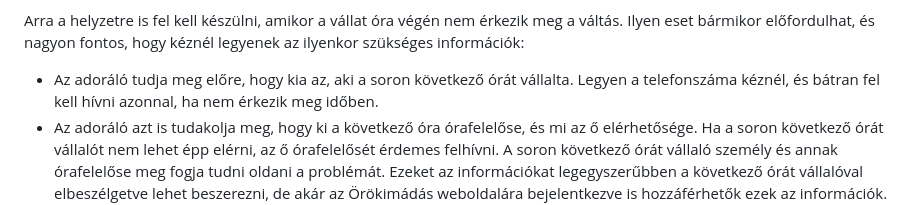
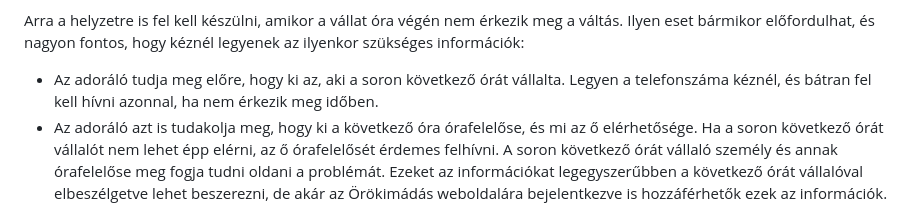
Before and after one commit to tkohegyi/orokimadas, a Markdown page: hu/Kezdésnek.md, the part around the change. Rendered like a GitHub page.

Commit message:
minor typo fix in the text

```diff
--- a/hu/Kezdésnek.md
+++ b/hu/Kezdésnek.md
@@ -41,7 +41,7 @@ Egy-egy hiányzásra jó előre fel kell készülni. A felkészülés azt jelent
 Helyettes keresése egyébként nem kötődik egy-egy előre tudott hiányzáshoz, vagy az óra lemondásához. Mindenkinek javasolt az, hogy gondolkodjon el ezen, és próbálja megtalálni környezetében azt a 2-3 embert/közösséget (tehát nem egyet!), akikre majd számíthat akkor, amikor valóban szükség lesz rá. Ilyen segítségre előbb-utóbb mindenkinek szüksége lesz, egy adoráló sem gondolhat arra, hogy ő kivétel.
 
 Arra a helyzetre is fel kell készülni, amikor a vállat óra végén nem érkezik meg a váltás. Ilyen eset bármikor előfordulhat, és nagyon fontos, hogy kéznél legyenek az ilyenkor szükséges információk:
--	Az adoráló tudja meg előre, hogy kia az, aki a soron következő órát vállalta. Legyen a telefonszáma kéznél, és bátran fel kell hívni azonnal, ha nem érkezik meg időben.
+-	Az adoráló tudja meg előre, hogy ki az, aki a soron következő órát vállalta. Legyen a telefonszáma kéznél, és bátran fel kell hívni azonnal, ha nem érkezik meg időben.
 -	Az adoráló azt is tudakolja meg, hogy ki a következő óra órafelelőse, és mi az ő elérhetősége. Ha a soron következő órát vállalót nem lehet épp elérni, az ő órafelelősét érdemes felhívni.
 A soron következő órát vállaló személy és annak órafelelőse meg fogja tudni oldani a problémát.
 Ezeket az információkat legegyszerűbben a következő órát vállalóval elbeszélgetve lehet beszerezni, de akár az Örökimádás weboldalára bejelentkezve is hozzáférhetők ezek az információk. Ehhez viszont szükséges mobil internet és "okostelefon".
```
